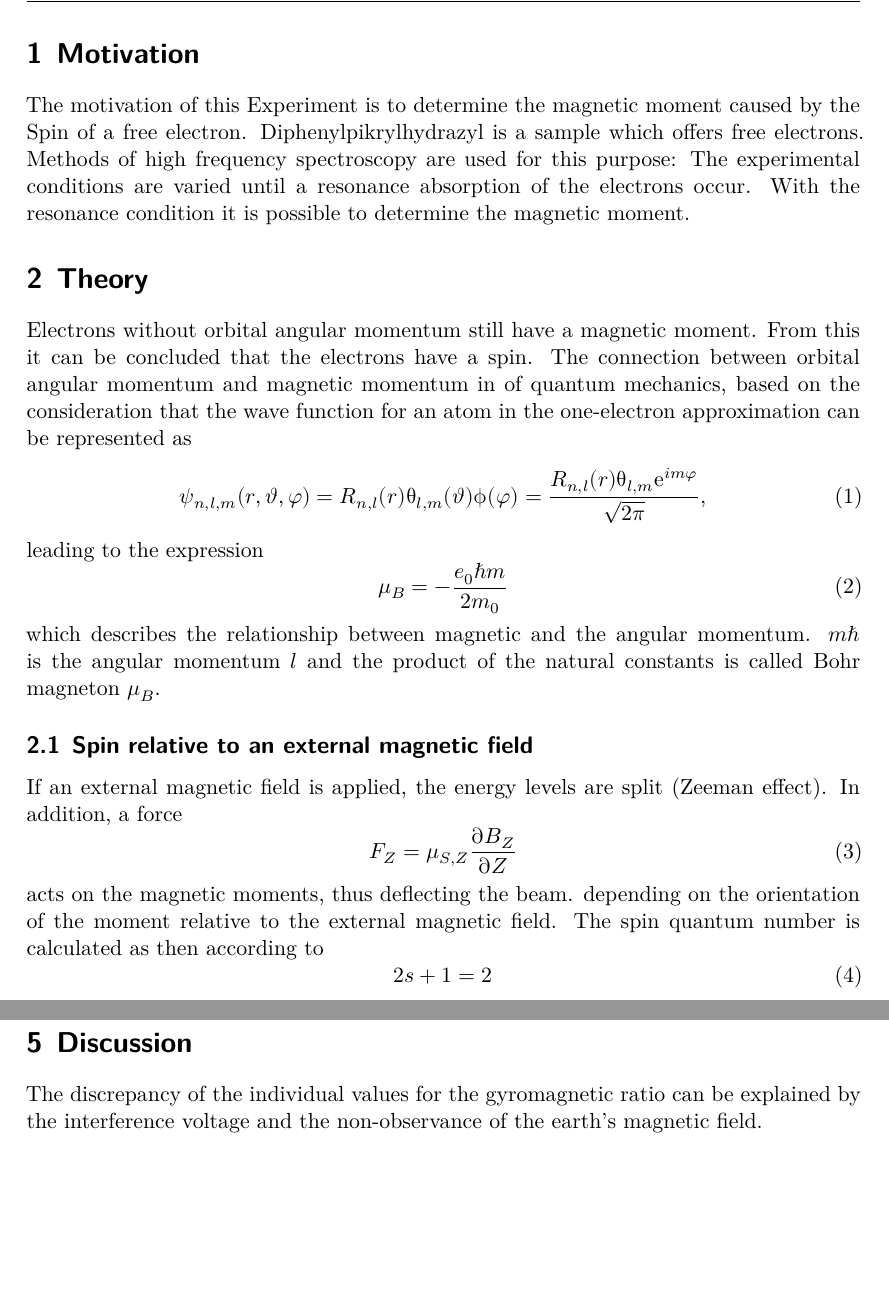
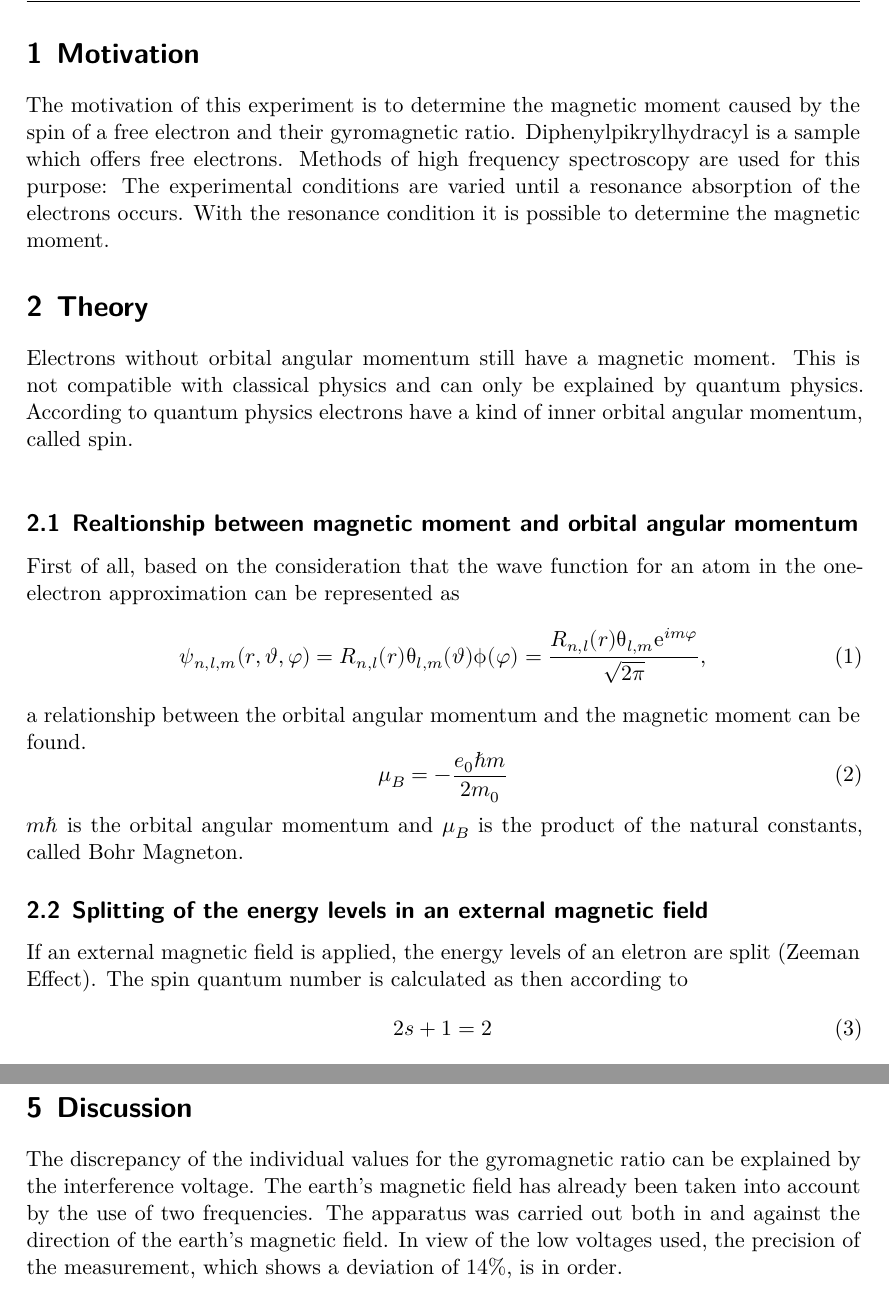
Before and after one commit to KevinMika/V28, a LaTeX document (28.tex, which reads Tex/diskussion.tex, Tex/theorie.tex): two parts of pages 4 and 7 of 7 before the commit and two parts of pages 4 and 8 of 8 after it, joined at a grey line, cut so that both start at the same text, the shorter picture padded with empty space. Compiled offline with XeLaTeX.

Commit message:
Korrektur die letzte

```diff
--- a/Tex/diskussion.tex
+++ b/Tex/diskussion.tex
@@ -1,3 +1,5 @@
 \section{Discussion}
 The discrepancy of the individual values for the gyromagnetic ratio can be explained by the interference
-voltage and the non-observance of the earth's magnetic field.
+voltage. The earth's magnetic field has already been taken into account by the use of two frequencies.
+The apparatus was carried out both in and against the direction of the earth's magnetic field.
+In view of the low voltages used, the precision of the measurement, which shows a deviation of $14\%$, is in order.
--- a/Tex/theorie.tex
+++ b/Tex/theorie.tex
@@ -1,32 +1,27 @@
 \section{Motivation}
-The motivation of this Experiment is to determine the magnetic moment caused by the Spin of a free electron.
-Diphenylpikrylhydrazyl is a sample which offers free electrons. Methods of high frequency spectroscopy are used for this purpose:
-The experimental conditions are varied until a resonance absorption of the electrons occur. With the resonance condition it is possible
+The motivation of this experiment is to determine the magnetic moment caused by the spin of a free electron and their gyromagnetic ratio.
+Diphenylpikrylhydracyl is a sample which offers free electrons. Methods of high frequency spectroscopy are used for this purpose:
+The experimental conditions are varied until a resonance absorption of the electrons occurs. With the resonance condition it is possible
 to determine the magnetic moment.
 \section{Theory}
-Electrons without orbital angular momentum still have a magnetic moment.
-From this it can be concluded that the electrons have a spin. The connection between orbital
-angular momentum and magnetic momentum in
-of quantum mechanics, based on the consideration that the
+Electrons without orbital angular momentum still have a magnetic moment. This is not compatible with classical physics
+and can only be explained by quantum physics.
+According to quantum physics electrons have a kind of inner orbital angular momentum, called spin. \\
+\subsection{Realtionship between magnetic moment and orbital angular momentum}
+First of all, based on the consideration that the
 wave function for an atom in the one-electron approximation can be represented as
 \begin{equation}
   \psi_{n,l,m}(r,\vartheta,\varphi)=R_{n,l}(r)\uptheta_{l,m}(\vartheta)\upphi(\varphi)=\frac{R_{n,l}(r)\uptheta_{l,m}\symup{e}^{im\varphi}}{\sqrt{2\pi}},
 \end{equation}
-leading to the expression
+a relationship between the orbital angular momentum
+and the magnetic moment can be found.
 \begin{equation}
   \mu_B=-\frac{e_0\hbar m}{2m_0}
 \end{equation}
-which describes the relationship between magnetic
-and the angular momentum. $m\hbar$ is the angular momentum $l$ and the product of the natural constants is called Bohr magneton $\mu_B$.
-\subsection{Spin relative to an external magnetic field}
-If an external magnetic field is applied, the energy levels are split (Zeeman effect).
-In addition, a force
-\begin{equation}
-  F_Z=\mu_{S,Z}\frac{\partial B_Z}{\partial Z}
-\end{equation}
-acts on the magnetic moments, thus deflecting the beam.
-depending on the orientation of the moment relative
-to the external magnetic field. The spin quantum number is calculated as
+$m\hbar$ is the orbital angular momentum and $\mu_B$ is the product of the natural constants, called Bohr Magneton.
+\subsection{Splitting of the energy levels in an external magnetic field}
+If an external magnetic field is applied, the energy levels of an eletron are split (Zeeman Effect).
+The spin quantum number is calculated as
 then according to
 \begin{equation}
   2s+1=2
```
Also changed, not shown: Tex/auswertung.tex (+1 -1 lines), Tex/durchf.tex (+5 -2 lines), 28.bbl, 28.pdf, two.PNG (added), Tex/theorie.tex (46 more changed lines), 6 other files.
